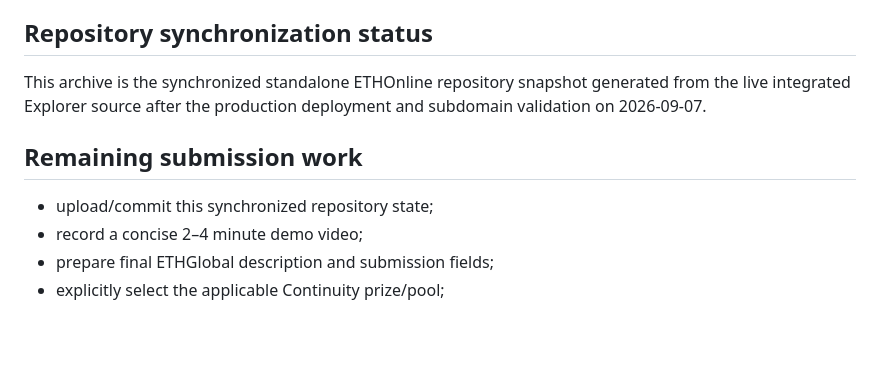
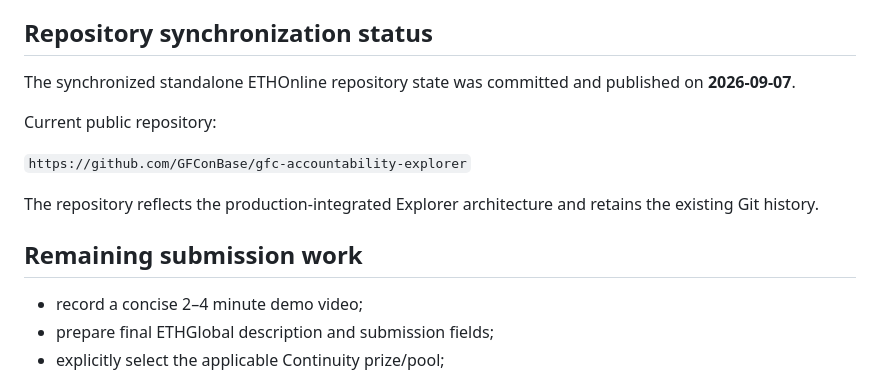
Before and after one commit to GFConBase/gfc-accountability-explorer, a Markdown page: docs/explorer/PRIZE-READINESS.md, the part around one of its changes. GitHub-like rendering; blank space fills up the shorter version.

Commit message:
Fix formatting in PRIZE-READINESS.md
Correct formatting for server-side secrets and repository status sections.

```diff
--- a/docs/explorer/PRIZE-READINESS.md
+++ b/docs/explorer/PRIZE-READINESS.md
@@ -72,11 +72,16 @@ The expected evidence discipline is:
 
 ## Repository synchronization status
 
-This archive is the synchronized standalone ETHOnline repository snapshot generated from the live integrated Explorer source after the production deployment and subdomain validation on 2026-09-07.
+The synchronized standalone ETHOnline repository state was committed and published on **2026-09-07**.
+
+Current public repository:
+
+`https://github.com/GFConBase/gfc-accountability-explorer`
+
+The repository reflects the production-integrated Explorer architecture and retains the existing Git history.
 
 ## Remaining submission work
 
-- upload/commit this synchronized repository state;
 - record a concise 2–4 minute demo video;
 - prepare final ETHGlobal description and submission fields;
 - explicitly select the applicable Continuity prize/pool;
```
Also changed, not shown: other parts of docs/explorer/PRIZE-READINESS.md (+2 -2 lines).
